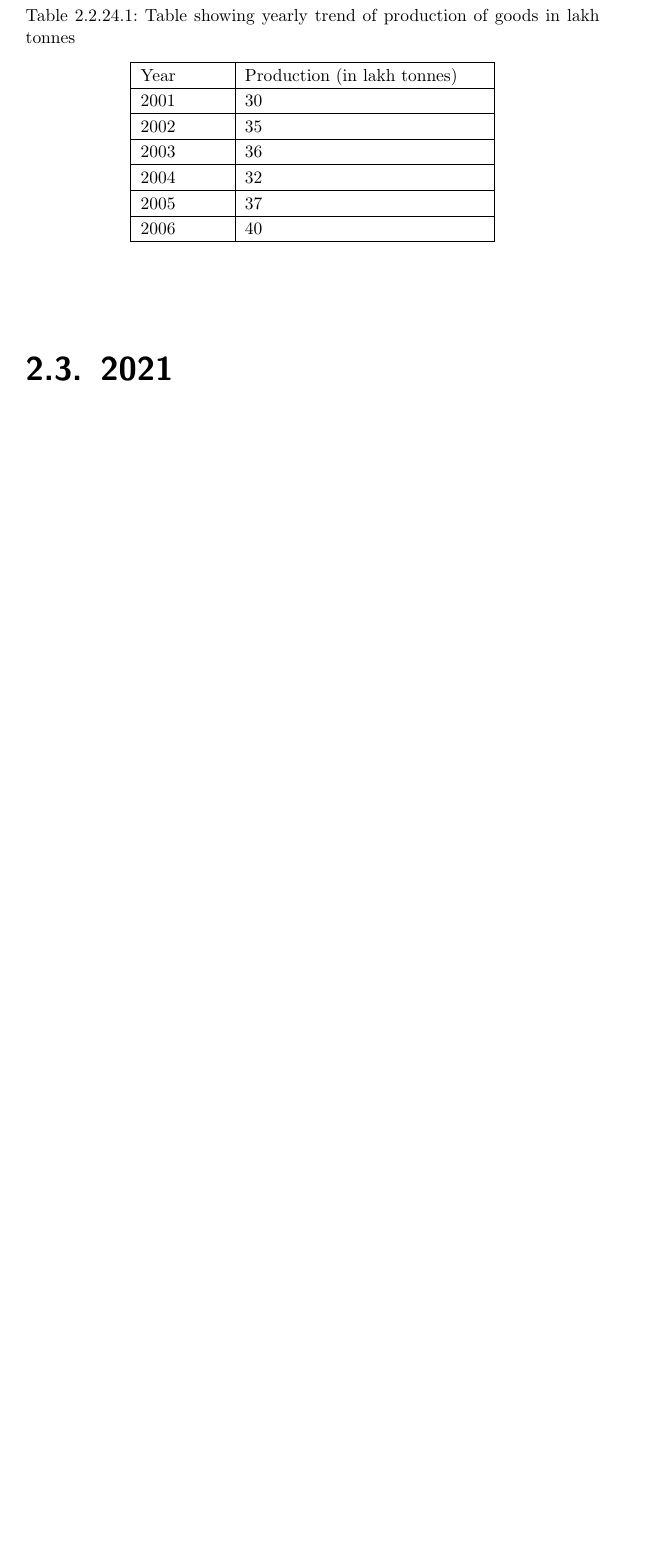
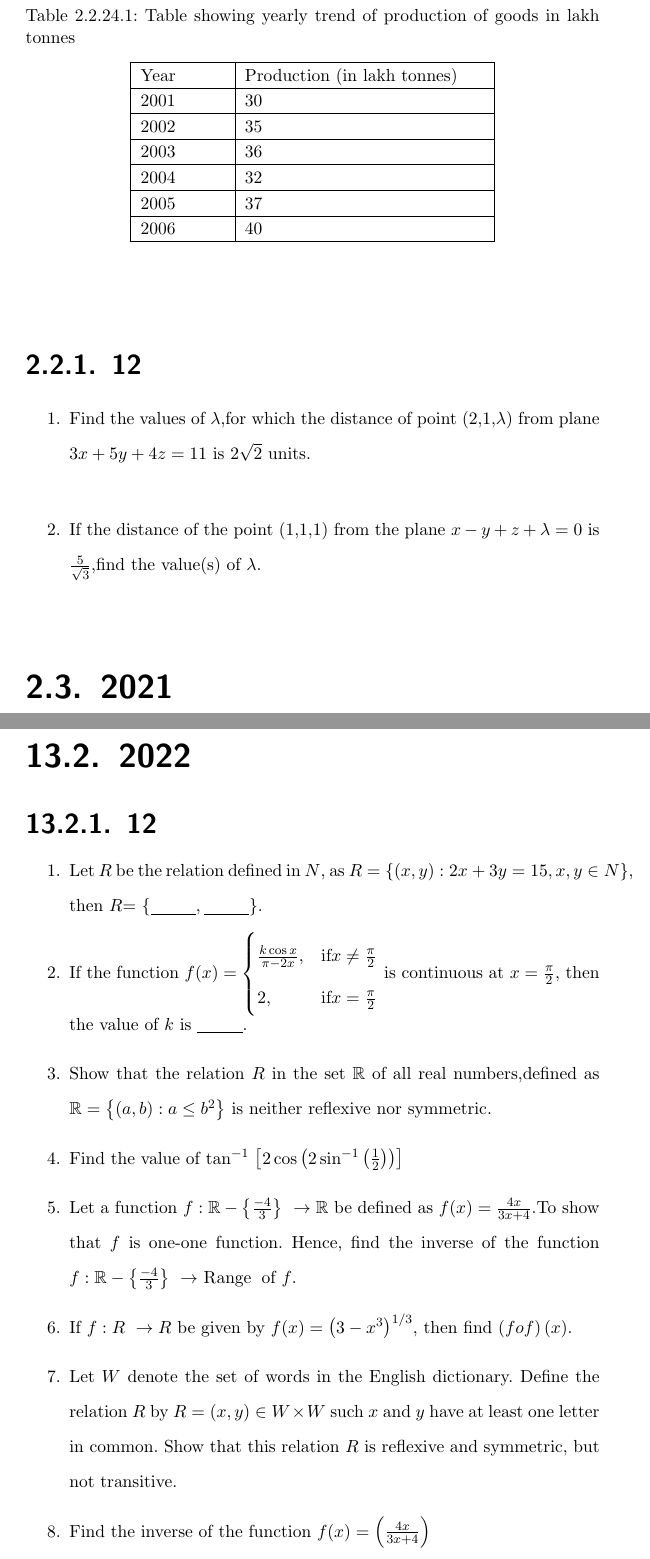
Before and after one commit to gadepall/cbse-math, a LaTeX thesis (main.tex): part of page 40 of 202 before the commit and two parts of pages 40 and 192 of 202 after it, the two joined at a grey line, cut so that both start at the same text, the shorter picture padded with empty space. Compiled offline with pdfLaTeX.

Commit message:
Update main.tex

```diff
--- a/main.tex
+++ b/main.tex
@@ -225,6 +225,8 @@ This book links high school coordinate geometry to linear algebra and matrix ana
 \input{2023/linear-12th.tex}
 \section{2022}
 \input{2022/lin.tex}
+\subsection{12}
+\input{2022/LF.tex}
 \section{2021}
 \subsection{10}
 \input{2021/linearforms.tex}
@@ -324,6 +326,9 @@ This book links high school coordinate geometry to linear algebra and matrix ana
 \section{2023}
 \subsection{12}
 \input{2023/Functions.tex}
+\section{2022}
+\subsection{12}
+\input{2022/fun.tex}
 \chapter{Matrices}
 \section{2022}
 \subsection{10}
```
